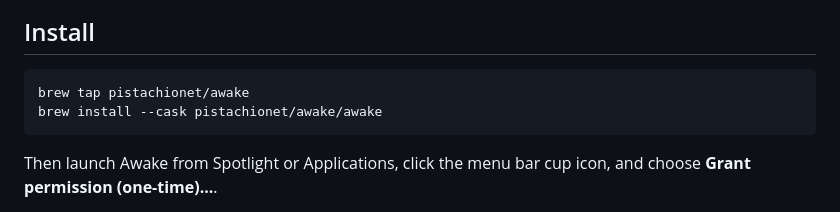
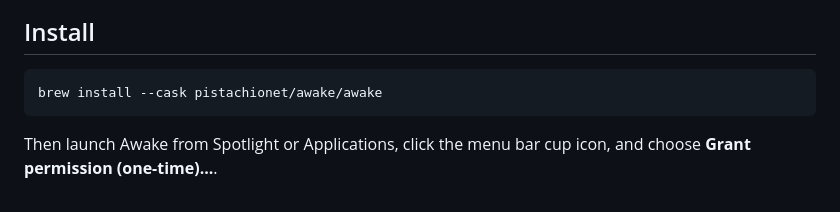
Before and after one commit to pistachionet/awake, a Markdown page: README.md, the part around the change. Drawn GitHub-style.

Commit message:
Docs: remove unnecessary brew tap step

````diff
--- a/README.md
+++ b/README.md
@@ -22,7 +22,6 @@ servers, and coding agent sessions that should not stop when you step away.
 ## Install
 
 ```sh
-brew tap pistachionet/awake
 brew install --cask pistachionet/awake/awake
 ```
 
````
